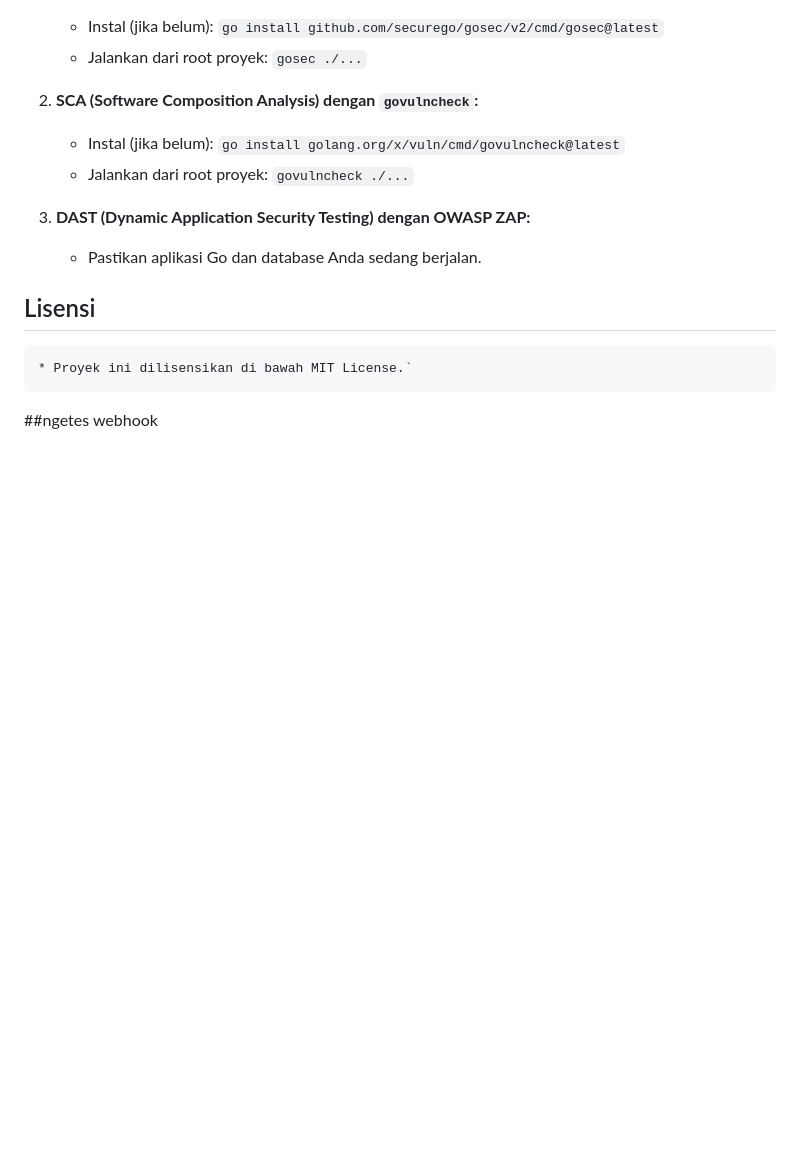
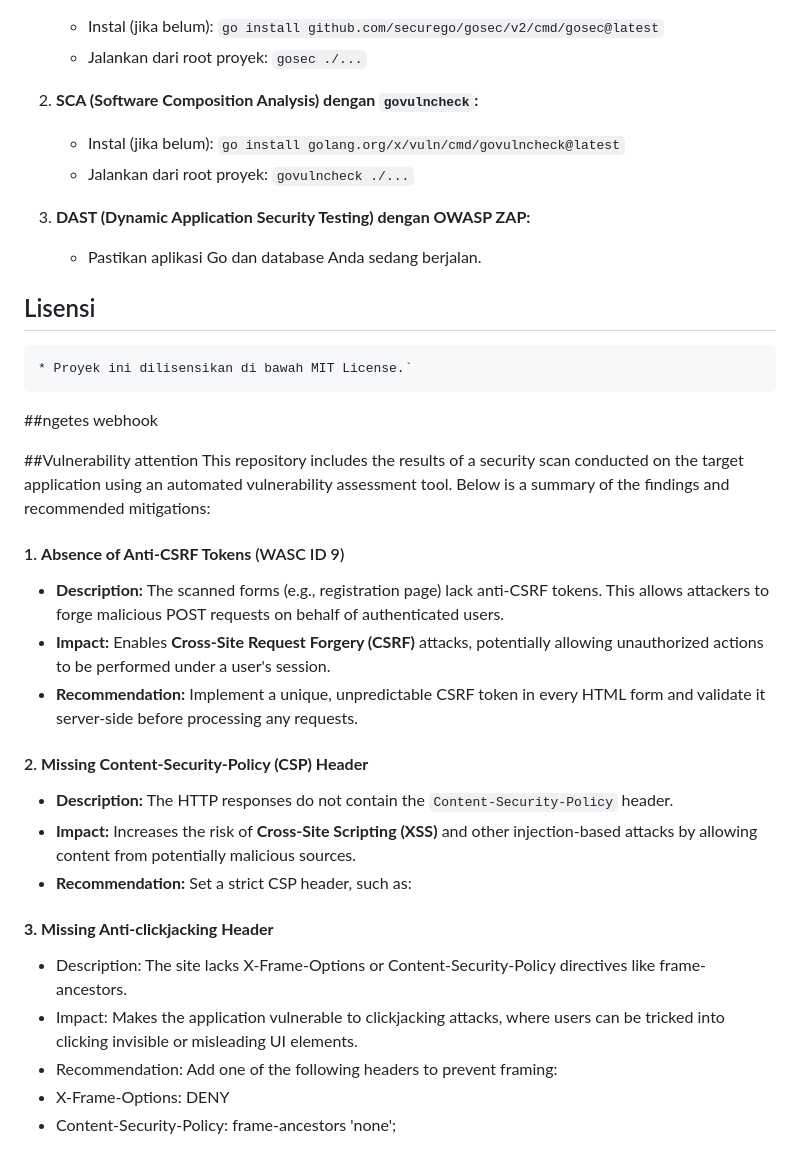
Before and after one commit to athabrani/expense-tracker, a Markdown page: README.md, the part around the change. GitHub-like rendering; blank space fills up the shorter version.

```diff
--- a/README.md
+++ b/README.md
@@ -160,3 +160,24 @@ Ikuti langkah-langkah berikut untuk menyiapkan dan menjalankan proyek ini di kom
     * Proyek ini dilisensikan di bawah MIT License.`
 
 ##ngetes webhook
+
+##Vulnerability attention
+This repository includes the results of a security scan conducted on the target application using an automated vulnerability assessment tool. Below is a summary of the findings and recommended mitigations:
+
+
+#### 1. **Absence of Anti-CSRF Tokens** (WASC ID 9)
+- **Description:** The scanned forms (e.g., registration page) lack anti-CSRF tokens. This allows attackers to forge malicious POST requests on behalf of authenticated users.
+- **Impact:** Enables **Cross-Site Request Forgery (CSRF)** attacks, potentially allowing unauthorized actions to be performed under a user's session.
+- **Recommendation:** Implement a unique, unpredictable CSRF token in every HTML form and validate it server-side before processing any requests.
+
+#### 2. **Missing Content-Security-Policy (CSP) Header**
+- **Description:** The HTTP responses do not contain the `Content-Security-Policy` header.
+- **Impact:** Increases the risk of **Cross-Site Scripting (XSS)** and other injection-based attacks by allowing content from potentially malicious sources.
+- **Recommendation:** Set a strict CSP header, such as:
+
+#### **3. Missing Anti-clickjacking Header**
+- Description: The site lacks X-Frame-Options or Content-Security-Policy directives like frame-ancestors.
+- Impact: Makes the application vulnerable to clickjacking attacks, where users can be tricked into clicking invisible or misleading UI elements.
+- Recommendation: Add one of the following headers to prevent framing:
+-   X-Frame-Options: DENY
+-   Content-Security-Policy: frame-ancestors 'none';
```
